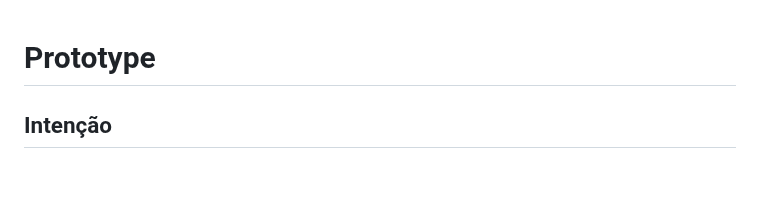
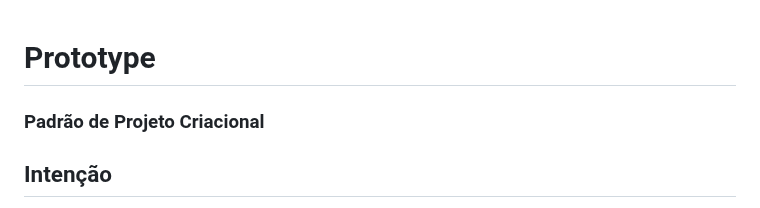
Before and after one commit to LuisPassosRamos/seminario-ppr-criacional-prototype, a Markdown page: README.md, the part around the change. Drawn GitHub-style; blank space fills up the shorter version.

```diff
--- a/README.md
+++ b/README.md
@@ -1,4 +1,5 @@
 # Prototype
+### Padrão de Projeto Criacional
 
 ## Intenção
 
```
